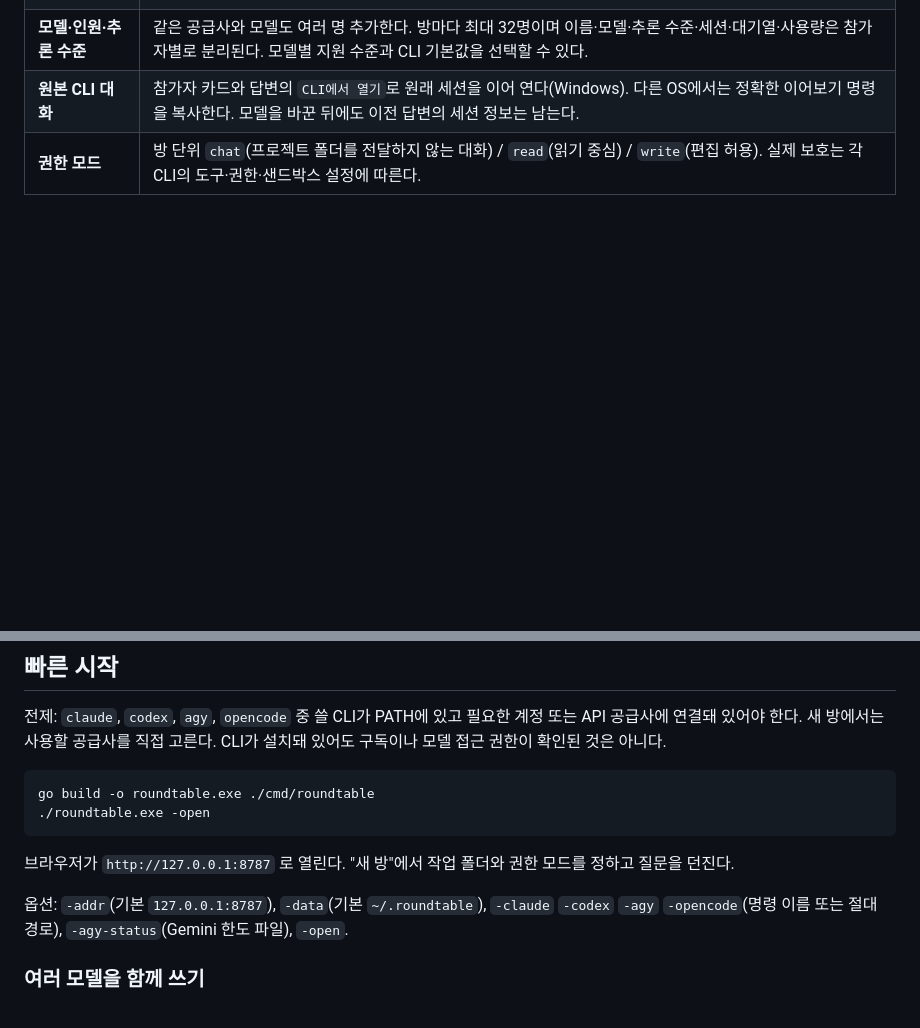
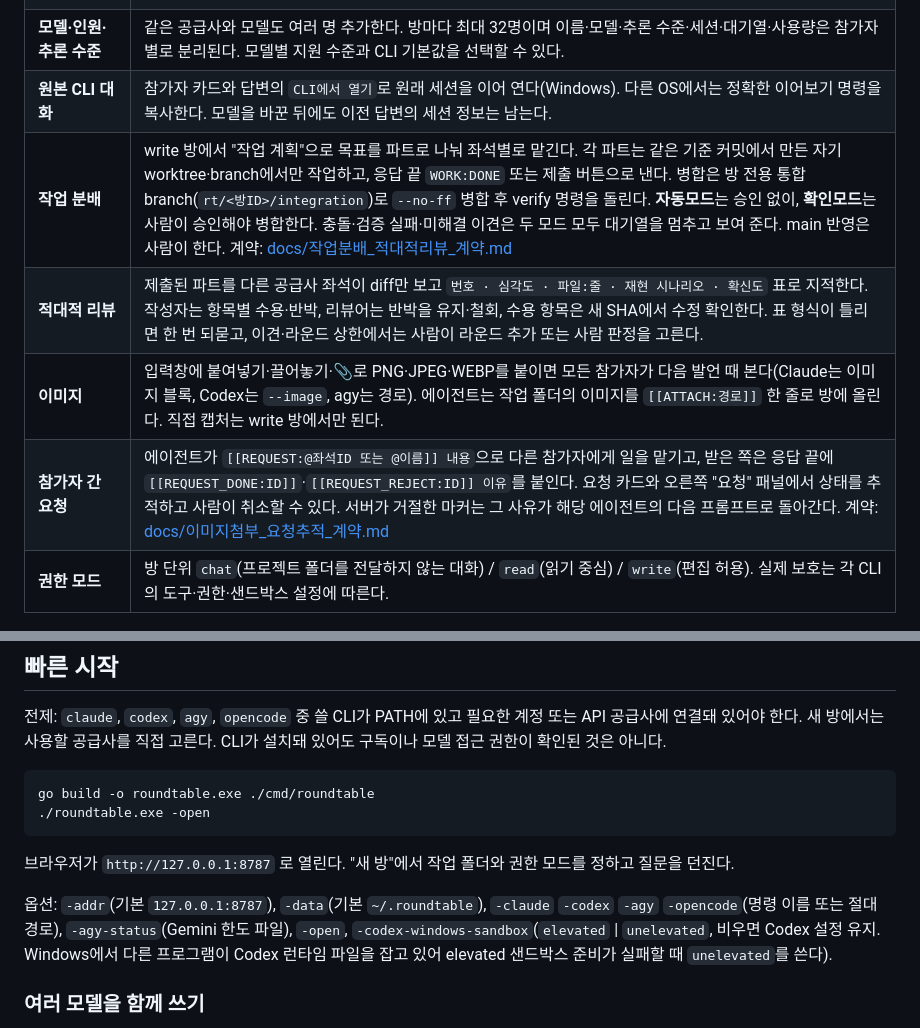
Before and after one commit to eddy961206/roundtable, a Markdown page: README.md, 2 parts joined by grey strips. Rendered like a GitHub page; blank space fills up the shorter version.

Commit message:
chore: [doc] README에 작업 분배·적대적 리뷰·이미지·요청과 Codex 샌드박스 옵션 추가
Co-Authored-By: Claude Opus 5.5 <noreply@anthropic.com>

```diff
--- a/README.md
+++ b/README.md
@@ -16,6 +16,10 @@ Go 단일 바이너리 + 정적 HTML. 프레임워크·빌드 도구·외부 서
 | **사용량** | 좌하단에 이 방에 추가한 공급사의 기간별 남은 한도를 고정 표시한다. 참가자를 꺼도 표시를 유지한다. 상세 관측 정보와 CLI 설치 상태는 펼쳐서 확인한다. 수동 갱신과 보이는 탭의 60초 자동 갱신을 제공한다. Codex는 공식 CLI 계정 조회, Claude와 Gemini는 저장된 관측 기록 재조회다. OpenCode의 구독 한도와 API 잔액은 조회하지 않는다. |
 | **모델·인원·추론 수준** | 같은 공급사와 모델도 여러 명 추가한다. 방마다 최대 32명이며 이름·모델·추론 수준·세션·대기열·사용량은 참가자별로 분리된다. 모델별 지원 수준과 CLI 기본값을 선택할 수 있다. |
 | **원본 CLI 대화** | 참가자 카드와 답변의 `CLI에서 열기`로 원래 세션을 이어 연다(Windows). 다른 OS에서는 정확한 이어보기 명령을 복사한다. 모델을 바꾼 뒤에도 이전 답변의 세션 정보는 남는다. |
+| **작업 분배** | write 방에서 "작업 계획"으로 목표를 파트로 나눠 좌석별로 맡긴다. 각 파트는 같은 기준 커밋에서 만든 자기 worktree·branch에서만 작업하고, 응답 끝 `WORK:DONE` 또는 제출 버튼으로 낸다. 병합은 방 전용 통합 branch(`rt/<방ID>/integration`)로 `--no-ff` 병합 후 verify 명령을 돌린다. **자동모드**는 승인 없이, **확인모드**는 사람이 승인해야 병합한다. 충돌·검증 실패·미해결 이견은 두 모드 모두 대기열을 멈추고 보여 준다. main 반영은 사람이 한다. 계약: [docs/작업분배_적대적리뷰_계약.md](docs/작업분배_적대적리뷰_계약.md) |
+| **적대적 리뷰** | 제출된 파트를 다른 공급사 좌석이 diff만 보고 `번호 · 심각도 · 파일:줄 · 재현 시나리오 · 확신도` 표로 지적한다. 작성자는 항목별 수용·반박, 리뷰어는 반박을 유지·철회, 수용 항목은 새 SHA에서 수정 확인한다. 표 형식이 틀리면 한 번 되묻고, 이견·라운드 상한에서는 사람이 라운드 추가 또는 사람 판정을 고른다. |
+| **이미지** | 입력창에 붙여넣기·끌어놓기·📎로 PNG·JPEG·WEBP를 붙이면 모든 참가자가 다음 발언 때 본다(Claude는 이미지 블록, Codex는 `--image`, agy는 경로). 에이전트는 작업 폴더의 이미지를 `[[ATTACH:경로]]` 한 줄로 방에 올린다. 직접 캡처는 write 방에서만 된다. |
+| **참가자 간 요청** | 에이전트가 `[[REQUEST:@좌석ID 또는 @이름]] 내용`으로 다른 참가자에게 일을 맡기고, 받은 쪽은 응답 끝에 `[[REQUEST_DONE:ID]]`·`[[REQUEST_REJECT:ID]] 이유`를 붙인다. 요청 카드와 오른쪽 "요청" 패널에서 상태를 추적하고 사람이 취소할 수 있다. 서버가 거절한 마커는 그 사유가 해당 에이전트의 다음 프롬프트로 돌아간다. 계약: [docs/이미지첨부_요청추적_계약.md](docs/이미지첨부_요청추적_계약.md) |
 | **권한 모드** | 방 단위 `chat`(프로젝트 폴더를 전달하지 않는 대화) / `read`(읽기 중심) / `write`(편집 허용). 실제 보호는 각 CLI의 도구·권한·샌드박스 설정에 따른다. |
 
 ## 빠른 시작
@@ -29,7 +33,7 @@ go build -o roundtable.exe ./cmd/roundtable
 
 브라우저가 `http://127.0.0.1:8787` 로 열린다. "새 방"에서 작업 폴더와 권한 모드를 정하고 질문을 던진다.
 
-옵션: `-addr`(기본 `127.0.0.1:8787`), `-data`(기본 `~/.roundtable`), `-claude` `-codex` `-agy` `-opencode`(명령 이름 또는 절대 경로), `-agy-status`(Gemini 한도 파일), `-open`.
+옵션: `-addr`(기본 `127.0.0.1:8787`), `-data`(기본 `~/.roundtable`), `-claude` `-codex` `-agy` `-opencode`(명령 이름 또는 절대 경로), `-agy-status`(Gemini 한도 파일), `-open`, `-codex-windows-sandbox`(`elevated` | `unelevated`, 비우면 Codex 설정 유지. Windows에서 다른 프로그램이 Codex 런타임 파일을 잡고 있어 elevated 샌드박스 준비가 실패할 때 `unelevated`를 쓴다).
 
 ### 여러 모델을 함께 쓰기
 
```
